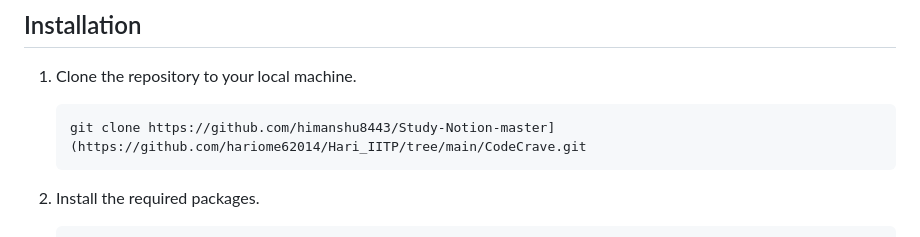
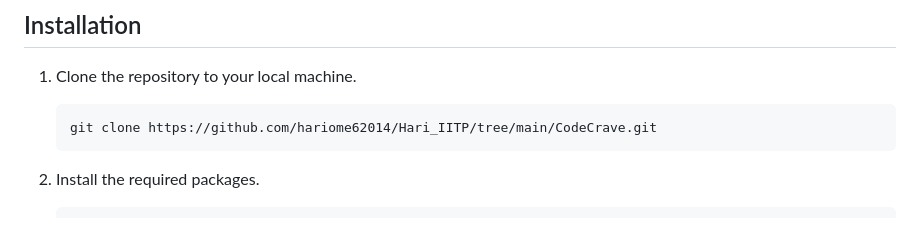
Before and after one commit to hariome62014/Hari_IITP, a Markdown page: CodeCrave/README.md, the part around the change. Rendered like a GitHub page.

````diff
--- a/CodeCrave/README.md
+++ b/CodeCrave/README.md
@@ -51,7 +51,7 @@ This project is intended as a learning tool and can be used as a sample project
 
 1. Clone the repository to your local machine.
     ```sh
-    git clone https://github.com/himanshu8443/Study-Notion-master](https://github.com/hariome62014/Hari_IITP/tree/main/CodeCrave.git
+    git clone https://github.com/hariome62014/Hari_IITP/tree/main/CodeCrave.git
     ```
 
 2. Install the required packages.
````
